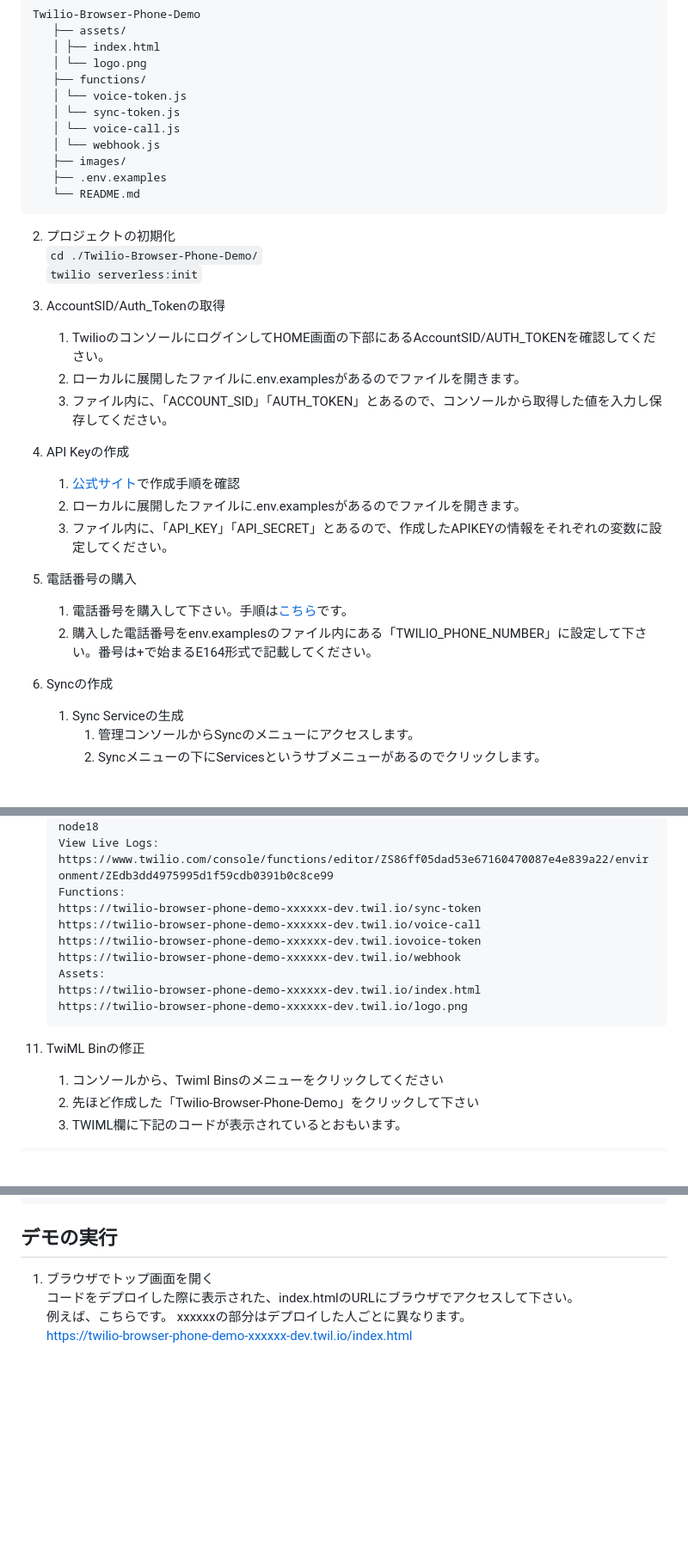
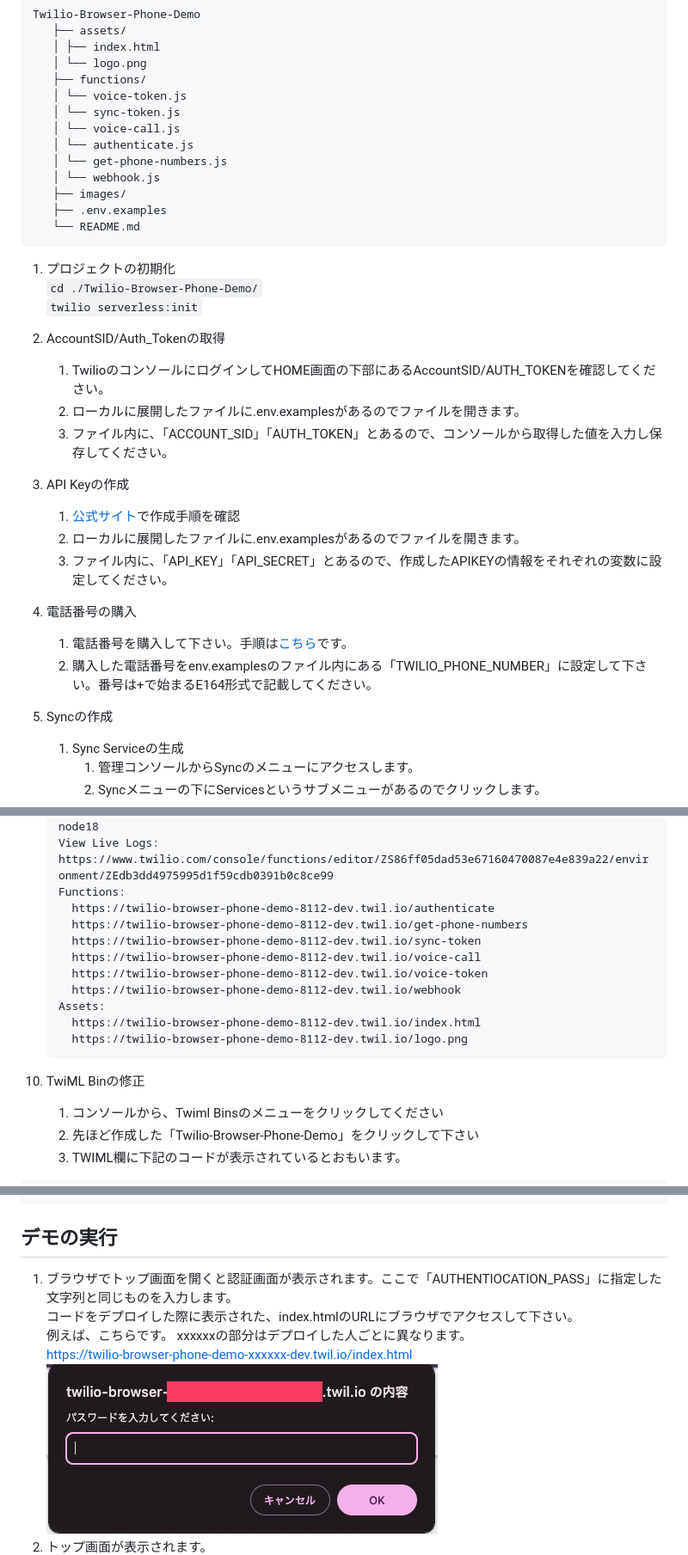
Before and after one commit to MitsuharuNakamura/twilio-browser-phone-demo, a Markdown page: README.md, 3 parts joined by grey strips. Shown: that part at 86% size. GitHub-like rendering; pictures changed too: images/2.png (added); blank space fills up the shorter version.

````diff
--- a/README.md
+++ b/README.md
@@ -15,30 +15,32 @@ Twilio-Browser-Phone-Demo
    │ └── voice-token.js
    │ └── sync-token.js
    │ └── voice-call.js
+   │ └── authenticate.js
+   │ └── get-phone-numbers.js
    │ └── webhook.js
    ├── images/
    ├── .env.examples
    └── README.md
 </pre>
-2. プロジェクトの初期化
+1. プロジェクトの初期化
    `cd ./Twilio-Browser-Phone-Demo/`
    `twilio serverless:init`
 
-3. AccountSID/Auth_Tokenの取得
+2. AccountSID/Auth_Tokenの取得
    1. TwilioのコンソールにログインしてHOME画面の下部にあるAccountSID/AUTH_TOKENを確認してください。
    2. ローカルに展開したファイルに.env.examplesがあるのでファイルを開きます。
    3. ファイル内に、「ACCOUNT_SID」「AUTH_TOKEN」とあるので、コンソールから取得した値を入力し保存してください。
 
-4. API Keyの作成
+3. API Keyの作成
    1. [公式サイト](https://www.twilio.com/docs/iam/api-keys#create-an-api-key)で作成手順を確認
    2. ローカルに展開したファイルに.env.examplesがあるのでファイルを開きます。
    3. ファイル内に、「API_KEY」「API_SECRET」とあるので、作成したAPIKEYの情報をそれぞれの変数に設定してください。
 
-5. 電話番号の購入
+4. 電話番号の購入
    1. 電話番号を購入して下さい。手順は[こちら](https://help.twilio.com/articles/223135247)です。
    2. 購入した電話番号をenv.examplesのファイル内にある「TWILIO_PHONE_NUMBER」に設定して下さい。番号は+で始まるE164形式で記載してください。
 
-6. Syncの作成
+5. Syncの作成
    1. Sync Serviceの生成
       1. 管理コンソールからSyncのメニューにアクセスします。
       2. Syncメニューの下にServicesというサブメニューがあるのでクリックします。
@@ -131,16 +133,18 @@ Twilio-Browser-Phone-Demo
     View Live Logs:
     https://www.twilio.com/console/functions/editor/ZS86ff05dad53e67160470087e4e839a22/environment/ZEdb3dd4975995d1f59cdb0391b0c8ce99
     Functions:
-    https://twilio-browser-phone-demo-xxxxxx-dev.twil.io/sync-token
-    https://twilio-browser-phone-demo-xxxxxx-dev.twil.io/voice-call
-    https://twilio-browser-phone-demo-xxxxxx-dev.twil.iovoice-token
-    https://twilio-browser-phone-demo-xxxxxx-dev.twil.io/webhook
+      https://twilio-browser-phone-demo-8112-dev.twil.io/authenticate
+      https://twilio-browser-phone-demo-8112-dev.twil.io/get-phone-numbers
+      https://twilio-browser-phone-demo-8112-dev.twil.io/sync-token
+      https://twilio-browser-phone-demo-8112-dev.twil.io/voice-call
+      https://twilio-browser-phone-demo-8112-dev.twil.io/voice-token
+      https://twilio-browser-phone-demo-8112-dev.twil.io/webhook
     Assets:
-    https://twilio-browser-phone-demo-xxxxxx-dev.twil.io/index.html
-    https://twilio-browser-phone-demo-xxxxxx-dev.twil.io/logo.png
+      https://twilio-browser-phone-demo-8112-dev.twil.io/index.html
+      https://twilio-browser-phone-demo-8112-dev.twil.io/logo.png
     ```
 
-11. TwiML Binの修正
+10. TwiML Binの修正
     1. コンソールから、Twiml Binsのメニューをクリックしてください
     2. 先ほど作成した「Twilio-Browser-Phone-Demo」をクリックして下さい
     3. TWIML欄に下記のコードが表示されているとおもいます。
@@ -172,8 +176,10 @@ Twilio-Browser-Phone-Demo
 
 
 ## デモの実行
-1. ブラウザでトップ画面を開く
+1. ブラウザでトップ画面を開くと認証画面が表示されます。ここで「AUTHENTIOCATION_PASS」に指定した文字列と同じものを入力します。
 コードをデプロイした際に表示された、index.htmlのURLにブラウザでアクセスして下さい。
 例えば、こちらです。  xxxxxxの部分はデプロイした人ごとに異なります。
 https://twilio-browser-phone-demo-xxxxxx-dev.twil.io/index.html
+![image](./images/2.png)
+2. トップ画面が表示されます。
 ![image](./images/1.png)
````
Also changed, not shown: other parts of README.md (+10 -10 lines), 5 other files.
